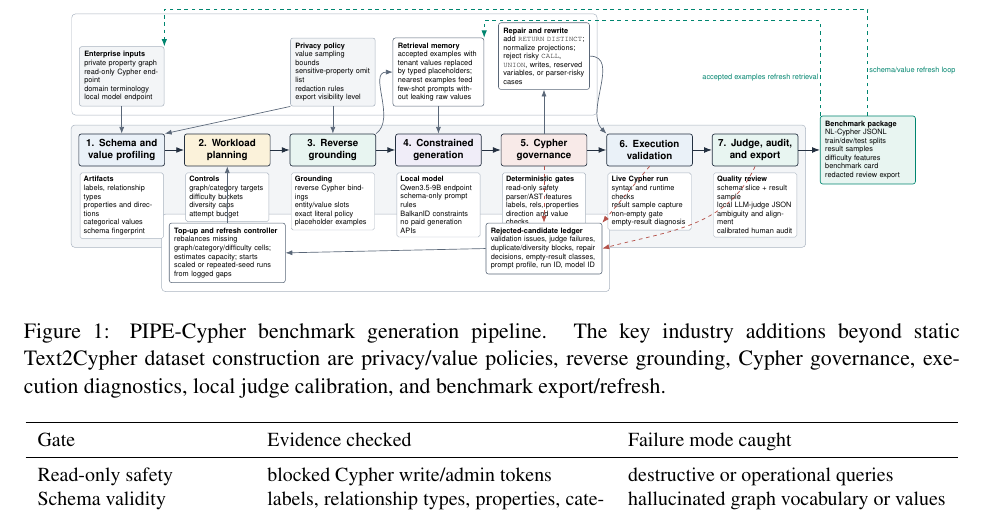
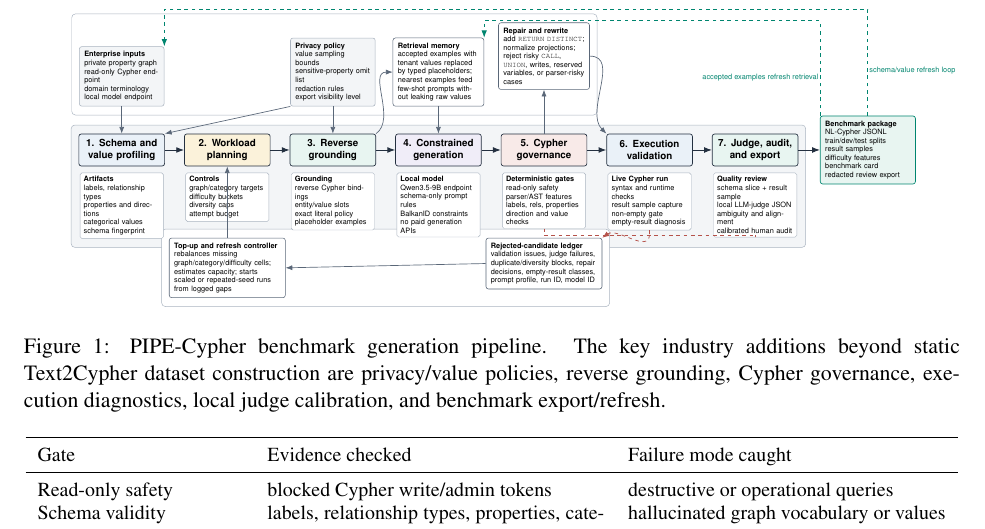
Before and after one commit to suraj-ranganath/PIPE-Cypher, a LaTeX paper (paper_emnlp2026_industry/main.tex, which reads paper_emnlp2026_industry/figures/pipeline_overview_tikz.tex): part of page 2 of 25, cut so that both start at the same text. Compiled offline with pdfLaTeX.

Commit message:
Fix Figure 1 rejection-flow overlap

```diff
--- a/paper_emnlp2026_industry/figures/pipeline_overview_tikz.tex
+++ b/paper_emnlp2026_industry/figures/pipeline_overview_tikz.tex
@@ -204,17 +205,23 @@
 \draw[arrow] (judge) -- (export);
 
 % Rejection and audit ledger.
-\node[loopbox, below=1.62cm of govern] (ledger) {
+\node[loopbox, below=2.05cm of govern] (ledger) {
   \textbf{Rejected-candidate ledger}\\
   validation issues, judge failures, duplicate/diversity blocks, repair decisions, empty-result classes, prompt profile, run ID, model ID
 };
-\node[loopbox, below=1.62cm of plan] (topup) {
+\node[loopbox, below=2.05cm of plan] (topup) {
   \textbf{Top-up and refresh controller}\\
   rebalances missing graph/category/difficulty cells; estimates capacity; starts scaled or repeated-seed runs from logged gaps
 };
-\draw[rejectarrow] (govern.south) -- (ledger.north);
-\draw[rejectarrow] (execute.south) -- (ledger.north east);
-\draw[rejectarrow] (judge.south) to[out=-115,in=15] (ledger.east);
+\coordinate (rejectBusY) at ($(ledger.north)+(0,0.08)$);
+\coordinate (rejectBusGov) at (govDetails.south |- rejectBusY);
+\coordinate (rejectBusExec) at (execDetails.south |- rejectBusY);
+\coordinate (rejectBusJudge) at (judgeDetails.south |- rejectBusY);
+\draw[rejectline] (govDetails.south) -- (rejectBusGov);
+\draw[rejectline] (execDetails.south) -- (rejectBusExec);
+\draw[rejectline] (judgeDetails.south) -- (rejectBusJudge);
+\draw[rejectline] (rejectBusGov) -- (rejectBusJudge);
+\draw[rejectarrow] (rejectBusExec) to[out=-95,in=35] (ledger.north east);
 \draw[softarrow] (ledger.west) -- (topup.east);
 \draw[softarrow] (topup.north) -- (plan.south);
 
```
Also changed, not shown: paper_emnlp2026_industry/main.pdf, paper_emnlp2026_industry/main_acl.pdf, paper_emnlp2026_industry/figures/pipeline_overview_tikz.tex (1 more changed lines).
